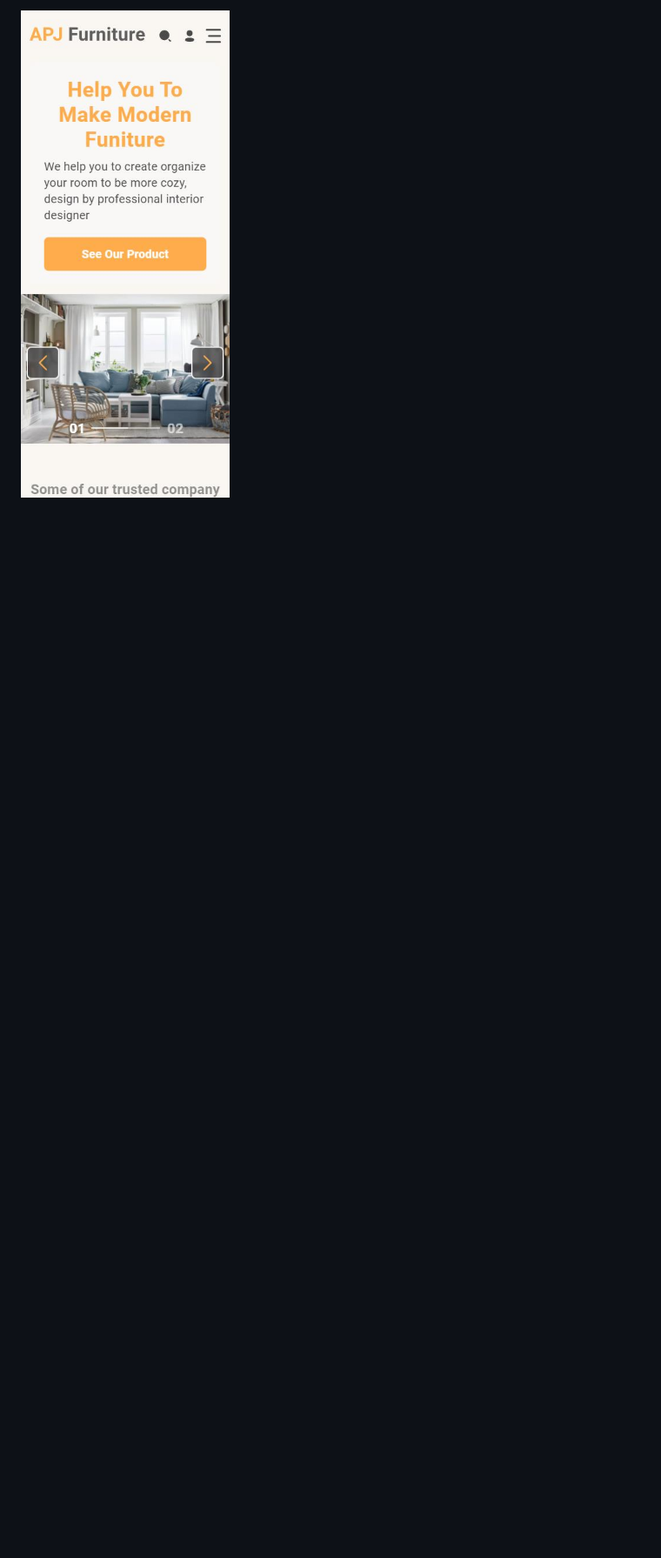
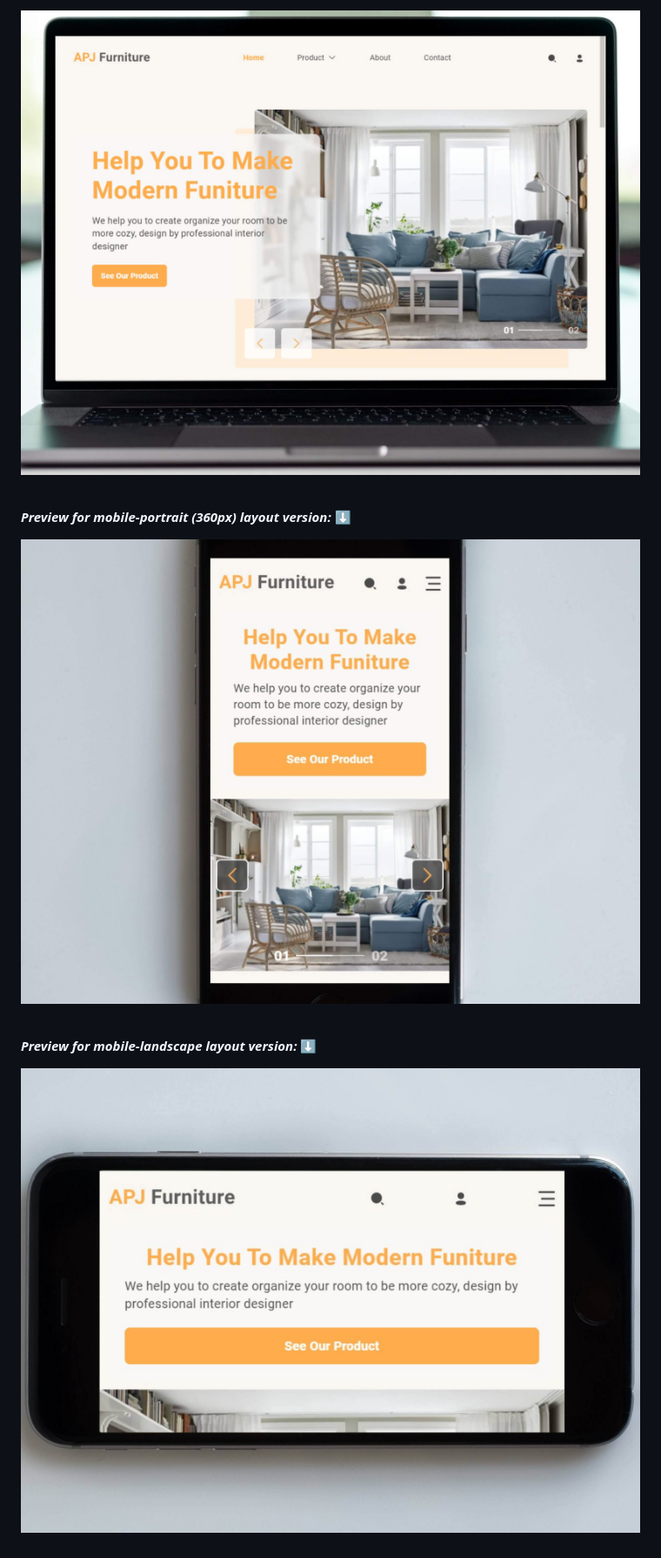
Before and after one commit to Pavlo-Orhunov/FurnitureWebsite, a Markdown page: readme.md, the part around the change printed below. Shown: that part at 87% size. Drawn GitHub-style; pictures changed too: images/laptop.jpg (added), images/mobile-l.jpg (added), images/mobile-p.jpg (added); blank space fills up the shorter version.

Commit message:
layout images are added

```diff
--- a/readme.md
+++ b/readme.md
@@ -30,2 +30,15 @@ _(will open in the same window)_
 
-![Mobile version preview](https://github.com/Pavlo-Orhunov/FurnitureWebsite/blob/master/images/mobile.jpg "Mobile version preview")
+![Laptop version preview](https://github.com/Pavlo-Orhunov/FurnitureWebsite/blob/master/images/laptop.jpg "Laptop version preview")
+
+<br>
+
+**_Preview for mobile-portrait (360px) layout version:_** ⬇️
+
+![Mobile version preview](https://github.com/Pavlo-Orhunov/FurnitureWebsite/blob/master/images/mobile-p.jpg "Mobile-portrait version preview")
+
+<br>
+
+**_Preview for mobile-landscape layout version:_** ⬇️
+
+![Mobile version preview](https://github.com/Pavlo-Orhunov/FurnitureWebsite/blob/master/images/mobile-l.jpg "Mobile-landscape version preview")
+
```
Also changed, not shown: other parts of readme.md (+6 -1 lines), images/desktop.jpg, images/tablet.jpg (added).
